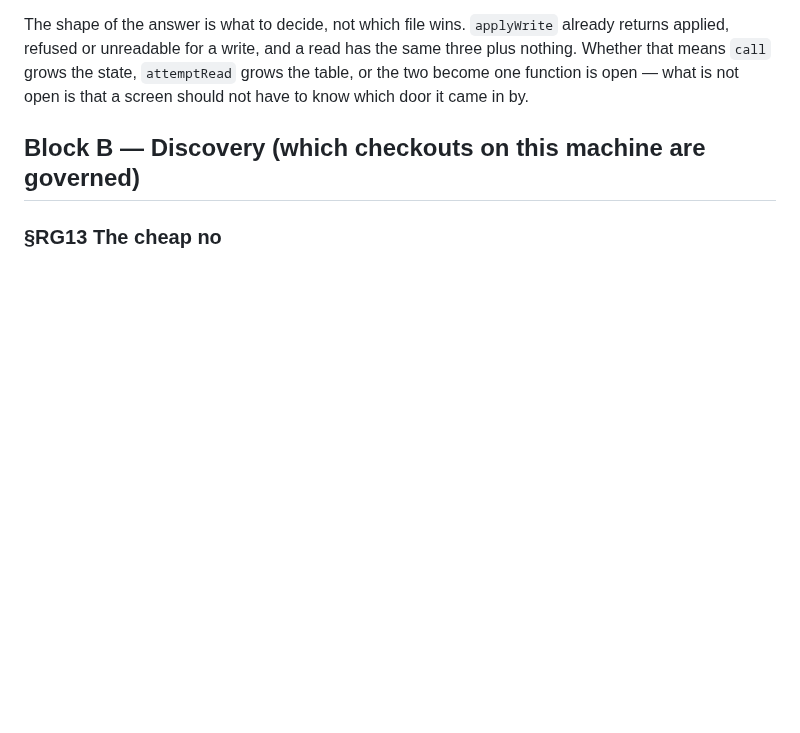
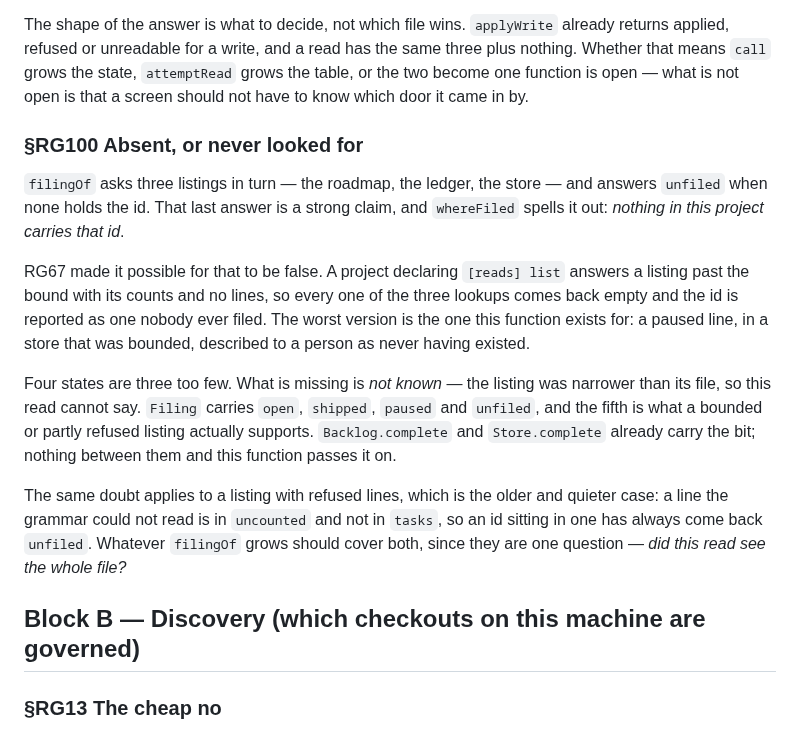
Before and after one commit to alegauss/roadkeep-gui, a Markdown page: docs/IMPROVEMENTS.md, the part around the change. Drawn GitHub-style; blank space fills up the shorter version.

Commit message:
docs: file the id a bounded listing reports as never filed (RG100)
- document the behavior of `filingOf` when an id is not found in any listings, clarifying that it can report an id as unfiled even when it may exist in a bounded context.
- explain the implications of RG67, which allows for a project to declare a `[reads] list`, potentially leading to an id being reported as never filed due to empty lookups.
- introduce the concept of a fifth state, *not known*, to address cases where a listing is narrower than its file, enhancing the understanding of how ids are handled in various states.
- update the roadmap to reflect the addition of RG100, providing context on how bounded listings affect id reporting and the need for comprehensive coverage in the filing process.

```diff
--- a/docs/IMPROVEMENTS.md
+++ b/docs/IMPROVEMENTS.md
@@ -248,6 +248,29 @@ returns applied, refused or unreadable for a write, and a read has the same thre
 nothing. Whether that means `call` grows the state, `attemptRead` grows the table, or
 the two become one function is open — what is not open is that a screen should not have
 to know which door it came in by.
+
+### §RG100 Absent, or never looked for
+
+`filingOf` asks three listings in turn — the roadmap, the ledger, the store — and
+answers `unfiled` when none holds the id. That last answer is a strong claim, and
+`whereFiled` spells it out: *nothing in this project carries that id*.
+
+RG67 made it possible for that to be false. A project declaring `[reads] list` answers a
+listing past the bound with its counts and no lines, so every one of the three lookups
+comes back empty and the id is reported as one nobody ever filed. The worst version is
+the one this function exists for: a paused line, in a store that was bounded, described
+to a person as never having existed.
+
+Four states are three too few. What is missing is *not known* — the listing was narrower
+than its file, so this read cannot say. `Filing` carries `open`, `shipped`, `paused` and
+`unfiled`, and the fifth is what a bounded or partly refused listing actually supports.
+`Backlog.complete` and `Store.complete` already carry the bit; nothing between them and
+this function passes it on.
+
+The same doubt applies to a listing with refused lines, which is the older and quieter
+case: a line the grammar could not read is in `uncounted` and not in `tasks`, so an id
+sitting in one has always come back `unfiled`. Whatever `filingOf` grows should cover
+both, since they are one question — *did this read see the whole file?*
 
 ## Block B — Discovery (which checkouts on this machine are governed)
 
```
Also changed, not shown: docs/ROADMAP.md (+1 -0 lines).
